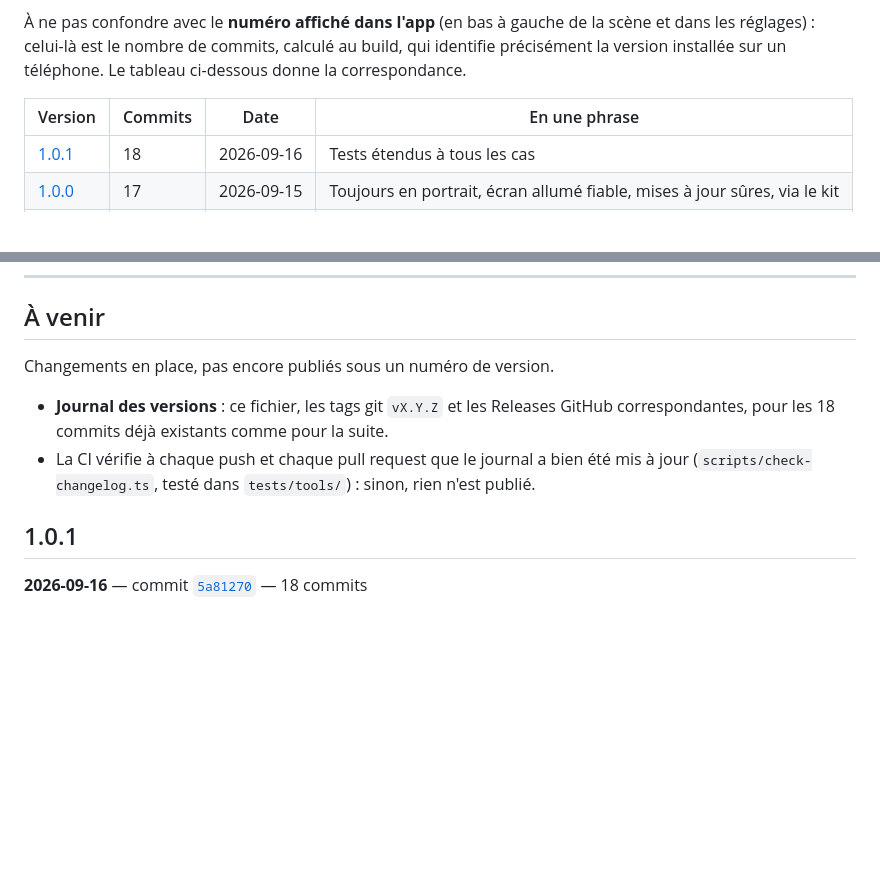
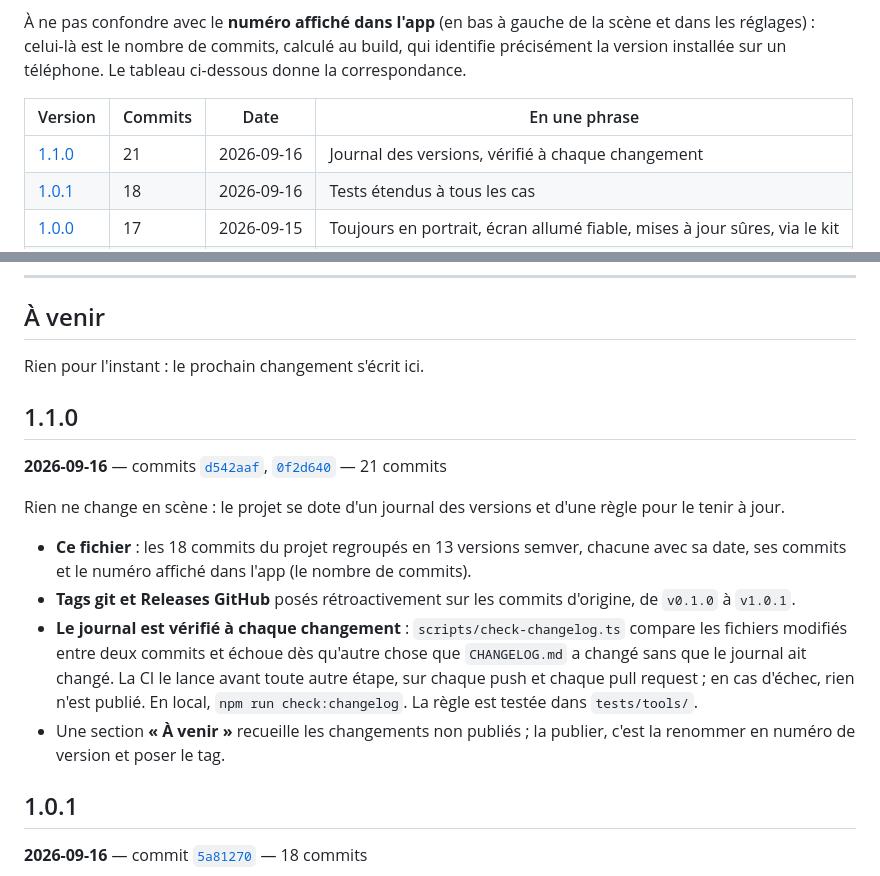
Before and after one commit to dezande/boule-de-cristal, a Markdown page: CHANGELOG.md, 2 parts joined by grey strips. GitHub-like rendering; blank space fills up the shorter version.

Commit message:
Version 1.1.0 : journal des versions, vérifié à chaque changement
Les deux commits de documentation (journal, tags et Releases, puis
vérification par la CI) sont publiés sous le numéro 1.1.0. La section
« À venir » repart vide.

Co-Authored-By: Claude Opus 5 <noreply@anthropic.com>

```diff
--- a/CHANGELOG.md
+++ b/CHANGELOG.md
@@ -10,6 +10,7 @@ Les numéros suivent [semver](https://semver.org/lang/fr/) : `MAJEUR.MINEUR.CORR
 
 | Version | Commits | Date | En une phrase |
 | --- | --- | --- | --- |
+| [1.1.0](#110) | 21 | 2026-09-16 | Journal des versions, vérifié à chaque changement |
 | [1.0.1](#101) | 18 | 2026-09-16 | Tests étendus à tous les cas |
 | [1.0.0](#100) | 17 | 2026-09-15 | Toujours en portrait, écran allumé fiable, mises à jour sûres, via le kit |
 | [0.11.0](#0110) | 16 | 2026-09-15 | Code découpé en dossiers et tests dans Chrome |
@@ -28,10 +29,18 @@ Les numéros suivent [semver](https://semver.org/lang/fr/) : `MAJEUR.MINEUR.CORR
 
 ## À venir
 
-Changements en place, pas encore publiés sous un numéro de version.
+Rien pour l'instant : le prochain changement s'écrit ici.
 
-- **Journal des versions** : ce fichier, les tags git `vX.Y.Z` et les Releases GitHub correspondantes, pour les 18 commits déjà existants comme pour la suite.
-- La CI vérifie à chaque push et chaque pull request que le journal a bien été mis à jour (`scripts/check-changelog.ts`, testé dans `tests/tools/`) : sinon, rien n'est publié.
+## 1.1.0
+
+**2026-09-16** — commits [`d542aaf`](https://github.com/dezande/boule-de-cristal/commit/d542aaf), [`0f2d640`](https://github.com/dezande/boule-de-cristal/commit/0f2d640) — 21 commits
+
+Rien ne change en scène : le projet se dote d'un journal des versions et d'une règle pour le tenir à jour.
+
+- **Ce fichier** : les 18 commits du projet regroupés en 13 versions semver, chacune avec sa date, ses commits et le numéro affiché dans l'app (le nombre de commits).
+- **Tags git et Releases GitHub** posés rétroactivement sur les commits d'origine, de `v0.1.0` à `v1.0.1`.
+- **Le journal est vérifié à chaque changement** : `scripts/check-changelog.ts` compare les fichiers modifiés entre deux commits et échoue dès qu'autre chose que `CHANGELOG.md` a changé sans que le journal ait changé. La CI le lance avant toute autre étape, sur chaque push et chaque pull request ; en cas d'échec, rien n'est publié. En local, `npm run check:changelog`. La règle est testée dans `tests/tools/`.
+- Une section **« À venir »** recueille les changements non publiés ; la publier, c'est la renommer en numéro de version et poser le tag.
 
 ## 1.0.1
 
```
